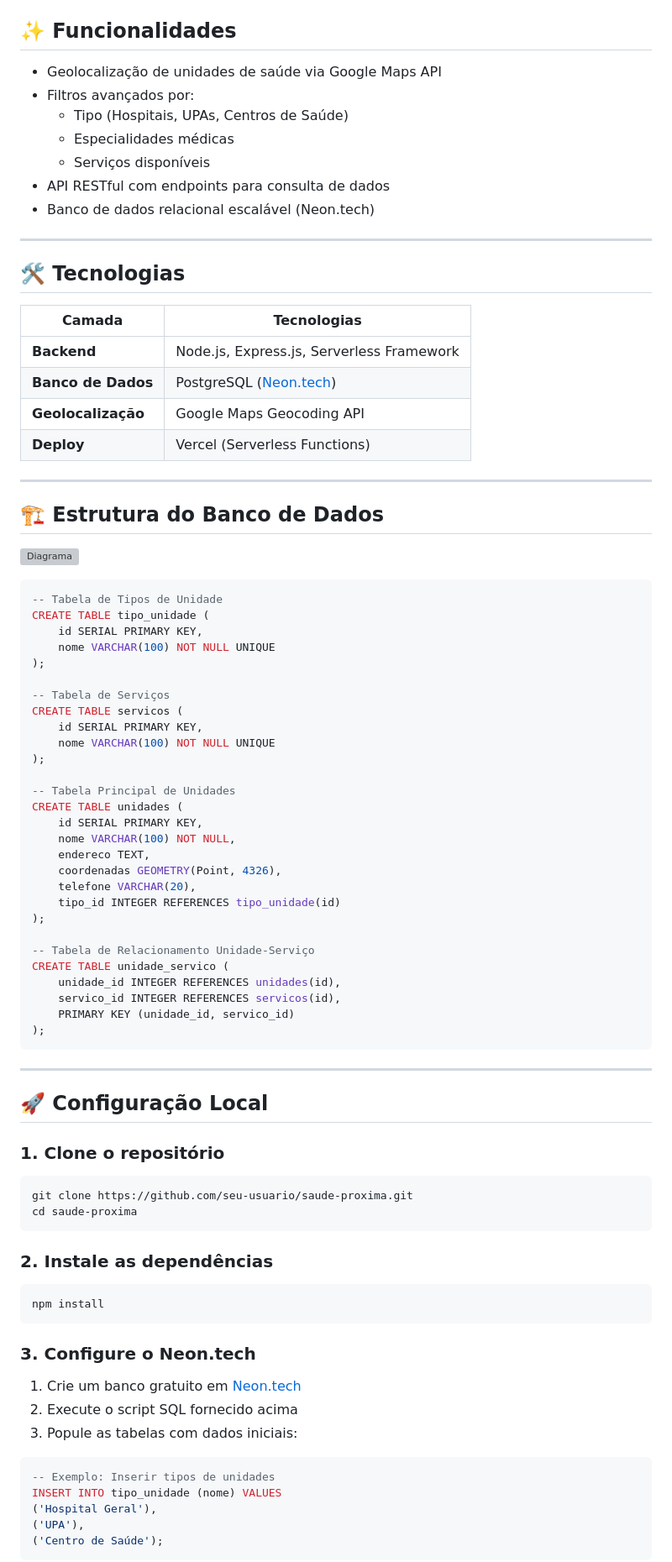
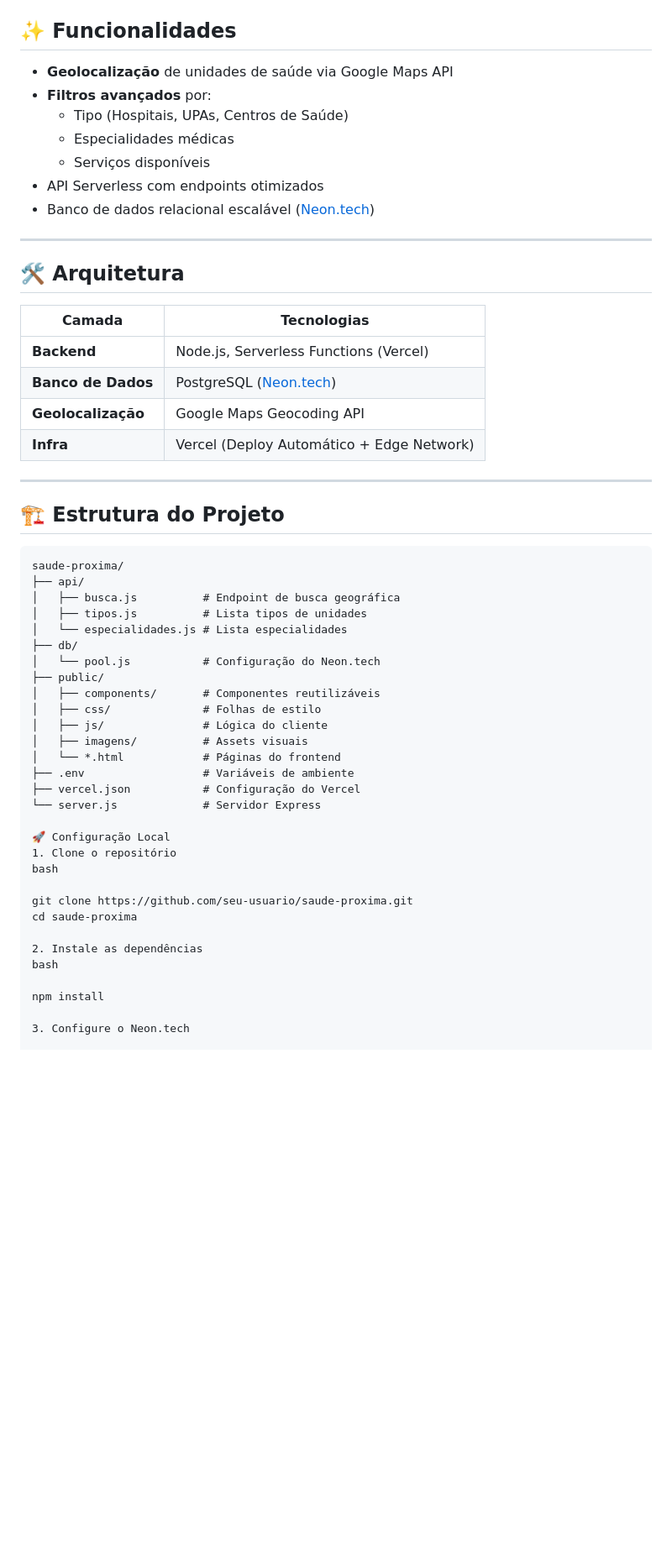
Before and after one commit to devnandii/SaudeProxima-Desafio04Trilhas, a Markdown page: README.md, the part around the change printed below. Shown: that part at 84% size. Drawn GitHub-style; blank space fills up the shorter version; grey boxes are pictures that could not be loaded.

````diff
--- a/README.md
+++ b/README.md
@@ -7,83 +9,55 @@ Sistema para localizar unidades de saúde próximas com filtros por tipo de esta
 
 ## ✨ Funcionalidades
-- Geolocalização de unidades de saúde via Google Maps API
-- Filtros avançados por:
+- **Geolocalização** de unidades de saúde via Google Maps API
+- **Filtros avançados** por:
   - Tipo (Hospitais, UPAs, Centros de Saúde)
   - Especialidades médicas
   - Serviços disponíveis
-- API RESTful com endpoints para consulta de dados
-- Banco de dados relacional escalável (Neon.tech)
+- API Serverless com endpoints otimizados
+- Banco de dados relacional escalável ([Neon.tech](https://neon.tech/))
 
 ---
 
-## 🛠️ Tecnologias
+## 🛠️ Arquitetura
 | Camada          | Tecnologias                                                                 |
 |-----------------|-----------------------------------------------------------------------------|
-| **Backend**     | Node.js, Express.js, Serverless Framework                                   |
+| **Backend**     | Node.js, Serverless Functions (Vercel)                                      |
 | **Banco de Dados** | PostgreSQL ([Neon.tech](https://neon.tech/))                               |
 | **Geolocalização** | Google Maps Geocoding API                                                 |
-| **Deploy**      | Vercel (Serverless Functions)                                              |
+| **Infra**       | Vercel (Deploy Automático + Edge Network)                                  |
 
 ---
 
-## 🏗️ Estrutura do Banco de Dados
-![Diagrama](https://via.placeholder.com/800x400.png?text=Diagrama+do+Banco+de+Dados)
+## 🏗️ Estrutura do Projeto
+```plaintext
+saude-proxima/
+├── api/
+│   ├── busca.js          # Endpoint de busca geográfica
+│   ├── tipos.js          # Lista tipos de unidades
+│   └── especialidades.js # Lista especialidades
+├── db/
+│   └── pool.js           # Configuração do Neon.tech
+├── public/
+│   ├── components/       # Componentes reutilizáveis
+│   ├── css/              # Folhas de estilo
+│   ├── js/               # Lógica do cliente
+│   ├── imagens/          # Assets visuais
+│   └── *.html            # Páginas do frontend
+├── .env                  # Variáveis de ambiente
+├── vercel.json           # Configuração do Vercel
+└── server.js             # Servidor Express
 
-```sql
--- Tabela de Tipos de Unidade
-CREATE TABLE tipo_unidade (
-    id SERIAL PRIMARY KEY,
-    nome VARCHAR(100) NOT NULL UNIQUE
-);
+🚀 Configuração Local
+1. Clone o repositório
+bash
 
--- Tabela de Serviços
-CREATE TABLE servicos (
-    id SERIAL PRIMARY KEY,
-    nome VARCHAR(100) NOT NULL UNIQUE
-);
-
--- Tabela Principal de Unidades
-CREATE TABLE unidades (
-    id SERIAL PRIMARY KEY,
-    nome VARCHAR(100) NOT NULL,
-    endereco TEXT,
-    coordenadas GEOMETRY(Point, 4326),
-    telefone VARCHAR(20),
-    tipo_id INTEGER REFERENCES tipo_unidade(id)
-);
-
--- Tabela de Relacionamento Unidade-Serviço
-CREATE TABLE unidade_servico (
-    unidade_id INTEGER REFERENCES unidades(id),
-    servico_id INTEGER REFERENCES servicos(id),
-    PRIMARY KEY (unidade_id, servico_id)
-);
-```
-
----
-
-## 🚀 Configuração Local
-
-### 1. Clone o repositório
-```bash
 git clone https://github.com/seu-usuario/saude-proxima.git
 cd saude-proxima
-```
 
-### 2. Instale as dependências
-```bash
+2. Instale as dependências
+bash
+
 npm install
-```
 
-### 3. Configure o Neon.tech
-1. Crie um banco gratuito em [Neon.tech](https://neon.tech/)
-2. Execute o script SQL fornecido acima
-3. Popule as tabelas com dados iniciais:
-```sql
--- Exemplo: Inserir tipos de unidades
-INSERT INTO tipo_unidade (nome) VALUES
-('Hospital Geral'),
-('UPA'),
-('Centro de Saúde');
-```
+3. Configure o Neon.tech
 
````
Also changed, not shown: other parts of README.md (+56 -41 lines).
